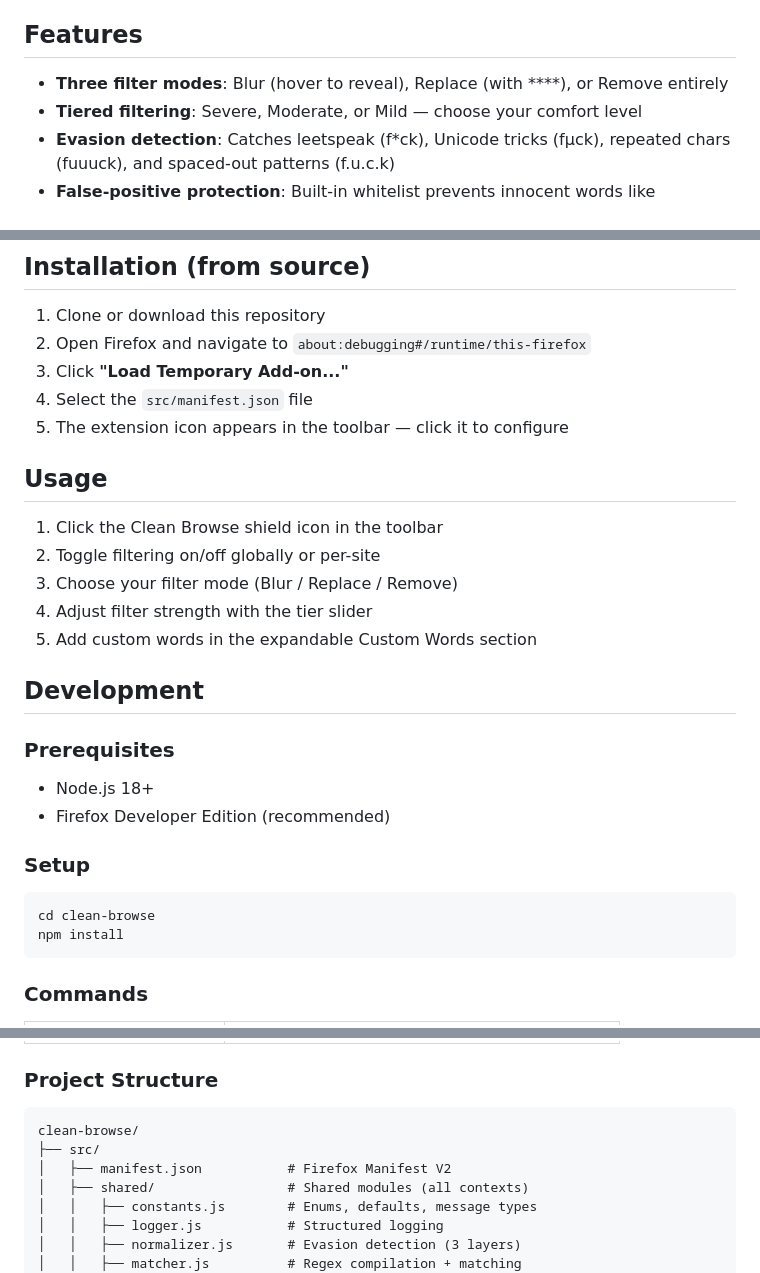
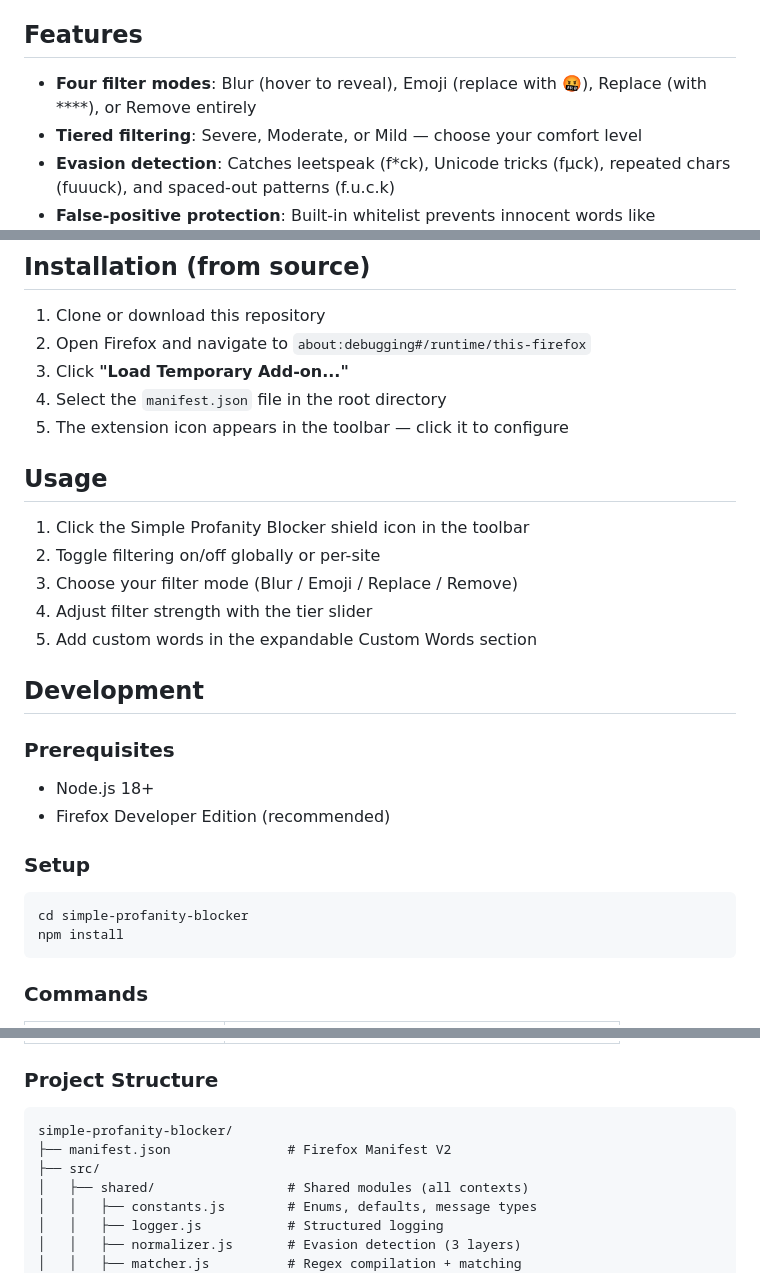
Before and after one commit to deepanshu44/simple-profanity-blocker, a Markdown page: README.md, 3 parts joined by grey strips. GitHub-like rendering.

Commit message:
docs: update README with new features and project structure

````diff
--- a/README.md
+++ b/README.md
@@ -4,7 +4,7 @@ A Firefox browser extension that filters profanity and foul language from web pa
 
 ## Features
 
-- **Three filter modes**: Blur (hover to reveal), Replace (with ****), or Remove entirely
+- **Four filter modes**: Blur (hover to reveal), Emoji (replace with 🤬), Replace (with ****), or Remove entirely
 - **Tiered filtering**: Severe, Moderate, or Mild — choose your comfort level
 - **Evasion detection**: Catches leetspeak (f\*ck), Unicode tricks (fμck), repeated chars (fuuuck), and spaced-out patterns (f.u.c.k)
 - **False-positive protection**: Built-in whitelist prevents innocent words like "cocktail" and "assassin" from being filtered
@@ -19,14 +19,14 @@ A Firefox browser extension that filters profanity and foul language from web pa
 1. Clone or download this repository
 2. Open Firefox and navigate to `about:debugging#/runtime/this-firefox`
 3. Click **"Load Temporary Add-on..."**
-4. Select the `src/manifest.json` file
+4. Select the `manifest.json` file in the root directory
 5. The extension icon appears in the toolbar — click it to configure
 
 ## Usage
 
-1. Click the Clean Browse shield icon in the toolbar
+1. Click the Simple Profanity Blocker shield icon in the toolbar
 2. Toggle filtering on/off globally or per-site
-3. Choose your filter mode (Blur / Replace / Remove)
+3. Choose your filter mode (Blur / Emoji / Replace / Remove)
 4. Adjust filter strength with the tier slider
 5. Add custom words in the expandable Custom Words section
 
@@ -40,7 +40,7 @@ A Firefox browser extension that filters profanity and foul language from web pa
 ### Setup
 
 ```bash
-cd clean-browse
+cd simple-profanity-blocker
 npm install
 ```
 
@@ -61,9 +61,9 @@ npm install
 ### Project Structure
 
 ```
-clean-browse/
+simple-profanity-blocker/
+├── manifest.json               # Firefox Manifest V2
 ├── src/
-│   ├── manifest.json           # Firefox Manifest V2
 │   ├── shared/                 # Shared modules (all contexts)
 │   │   ├── constants.js        # Enums, defaults, message types
 │   │   ├── logger.js           # Structured logging
````
